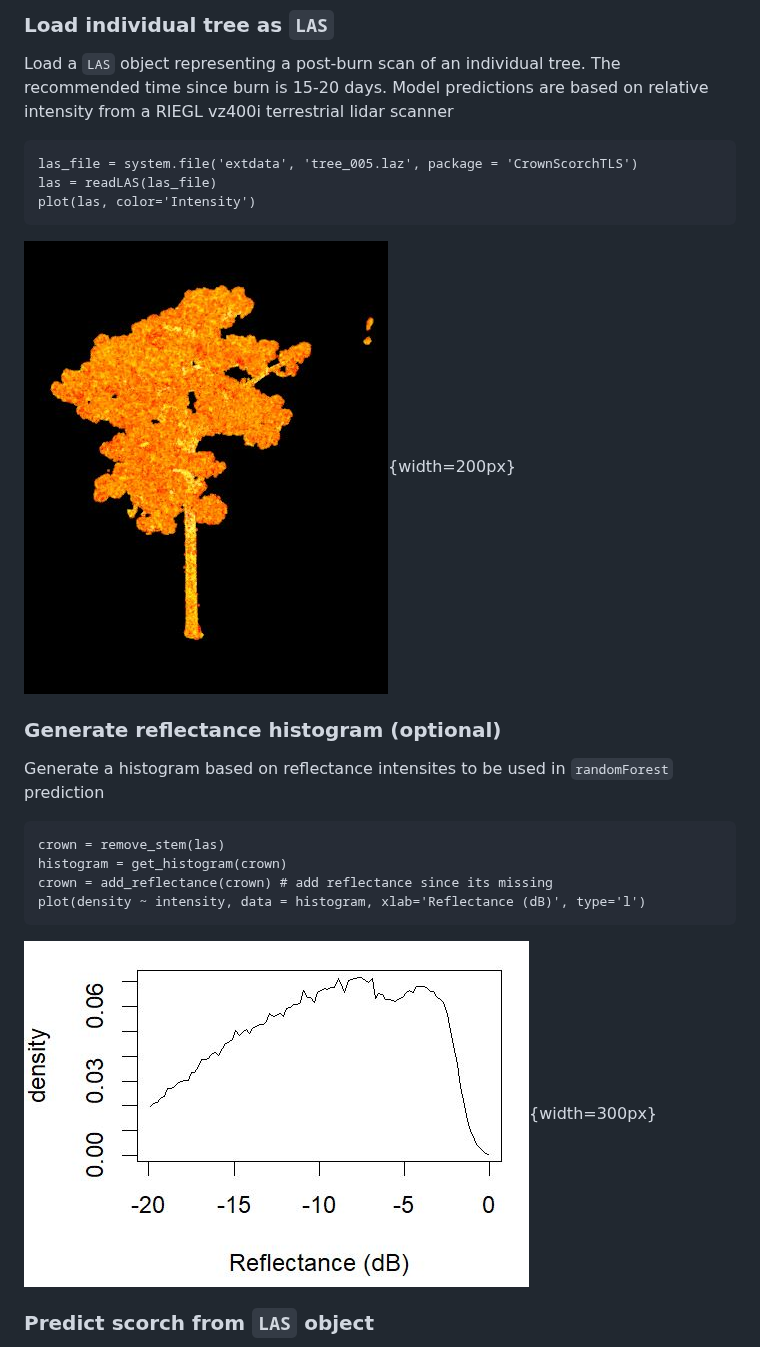
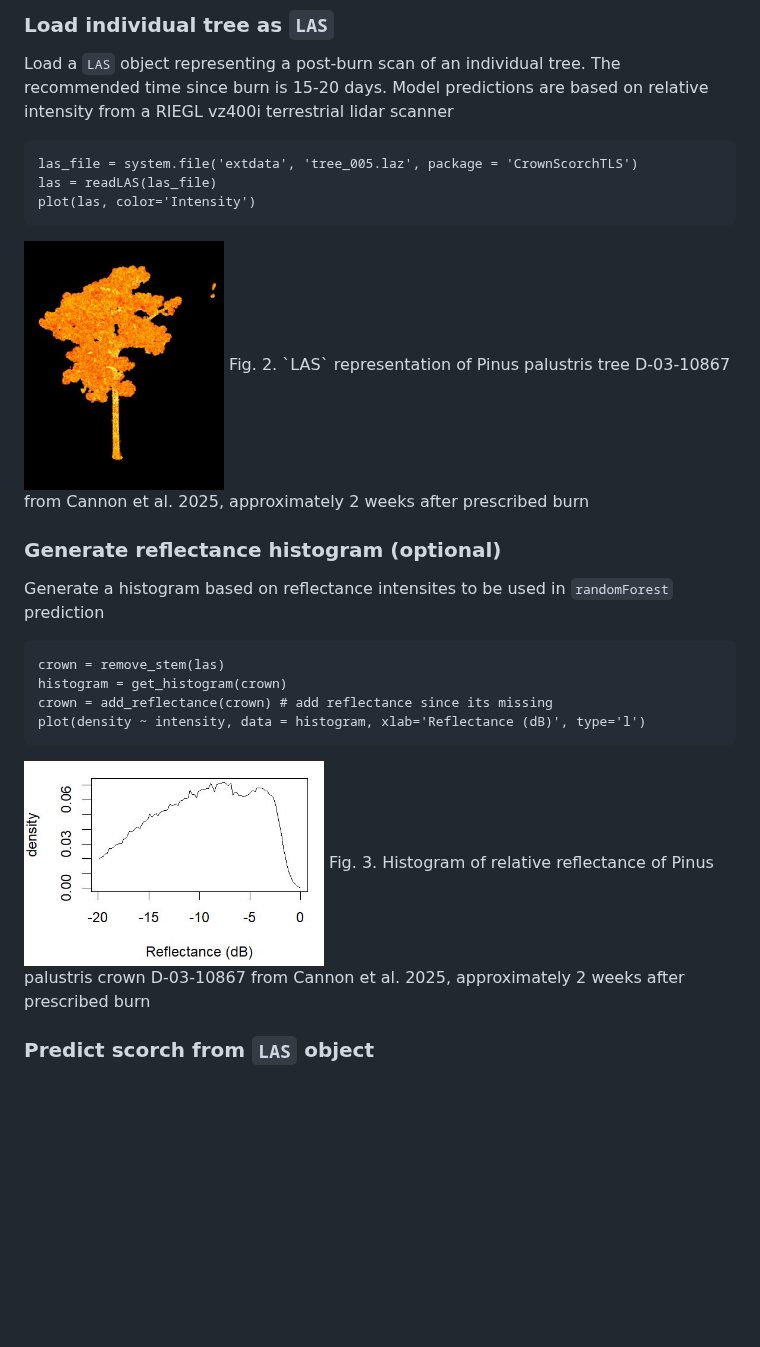
Before and after one commit to jbcannon/CrownScorchTLS, a Markdown page: README.md, the part around one of its changes. Rendered like a GitHub page; blank space fills up the shorter version.

Commit message:
Update README.md
fixed image sizing using html instead of md

````diff
--- a/README.md
+++ b/README.md
@@ -41,7 +43,8 @@ las_file = system.file('extdata', 'tree_005.laz', package = 'CrownScorchTLS')
 las = readLAS(las_file)
 plot(las, color='Intensity')
 ```
-![Fig. 2. `LAS` representation of Pinus palustris tree D-03-10867 from Cannon et al. 2025, approximately 2 weeks after prescribed burn'](img/tree_005.JPG){width=200px}
+<img src="img/tree_005.JPG" width="200">
+Fig. 2. `LAS` representation of Pinus palustris tree D-03-10867 from Cannon et al. 2025, approximately 2 weeks after prescribed burn
 
 ### Generate reflectance histogram (optional)
 Generate a histogram based on reflectance intensites to be used in `randomForest` prediction
@@ -52,7 +55,8 @@ histogram = get_histogram(crown)
 crown = add_reflectance(crown) # add reflectance since its missing
 plot(density ~ intensity, data = histogram, xlab='Reflectance (dB)', type='l')
 ```
-![Fig. 3. Histogram of relative reflectance of Pinus palustris crown D-03-10867 from Cannon et al. 2025, approximately 2 weeks after prescribed burn](img/intensity_histogram.JPG){width=300px}
+<img src="img/intensity_histogram.JPG" width="300">
+Fig. 3. Histogram of relative reflectance of Pinus palustris crown D-03-10867 from Cannon et al. 2025, approximately 2 weeks after prescribed burn
 
 ### Predict scorch from `LAS` object
 
````
Also changed, not shown: other parts of README.md (+5 -2 lines).
